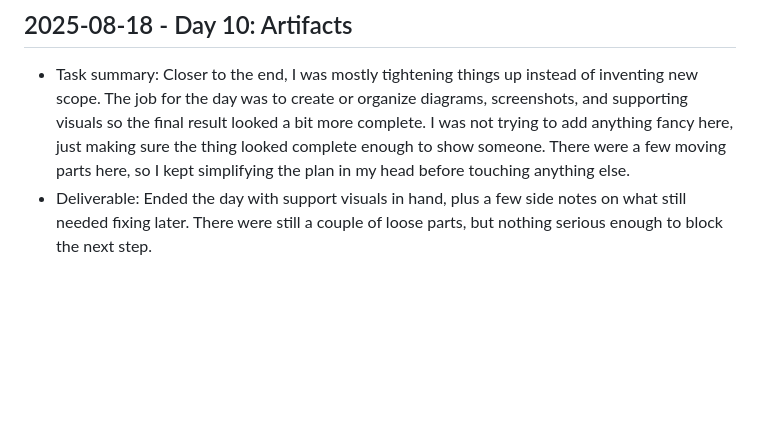
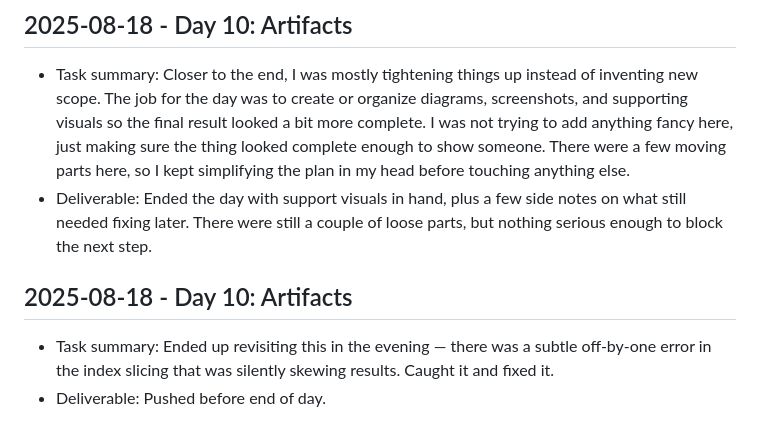
Before and after one commit to harshitpaunikar1/retrieval-tool-use-assistant, a Markdown page: .github/project-buildup-history.md, the part around the change. Rendered like a GitHub page; blank space fills up the shorter version.

Commit message:
Day 10: Artifacts
Project: Retrieval & Tool-Use Assistant
Category: advanced_system / generic
Date: 2025-08-18

Task:
Ended up revisiting this in the evening — there was a subtle off-by-one
error in the index slicing that was silently skewing results. Caught it
and fixed it.

Deliverable:
Pushed before end of day.

```diff
--- a/.github/project-buildup-history.md
+++ b/.github/project-buildup-history.md
@@ -60,3 +60,7 @@
 
 - Task summary: Closer to the end, I was mostly tightening things up instead of inventing new scope. The job for the day was to create or organize diagrams, screenshots, and supporting visuals so the final result looked a bit more complete. I was not trying to add anything fancy here, just making sure the thing looked complete enough to show someone. There were a few moving parts here, so I kept simplifying the plan in my head before touching anything else.
 - Deliverable: Ended the day with support visuals in hand, plus a few side notes on what still needed fixing later. There were still a couple of loose parts, but nothing serious enough to block the next step.
+## 2025-08-18 - Day 10: Artifacts
+
+- Task summary: Ended up revisiting this in the evening — there was a subtle off-by-one error in the index slicing that was silently skewing results. Caught it and fixed it.
+- Deliverable: Pushed before end of day.
```
